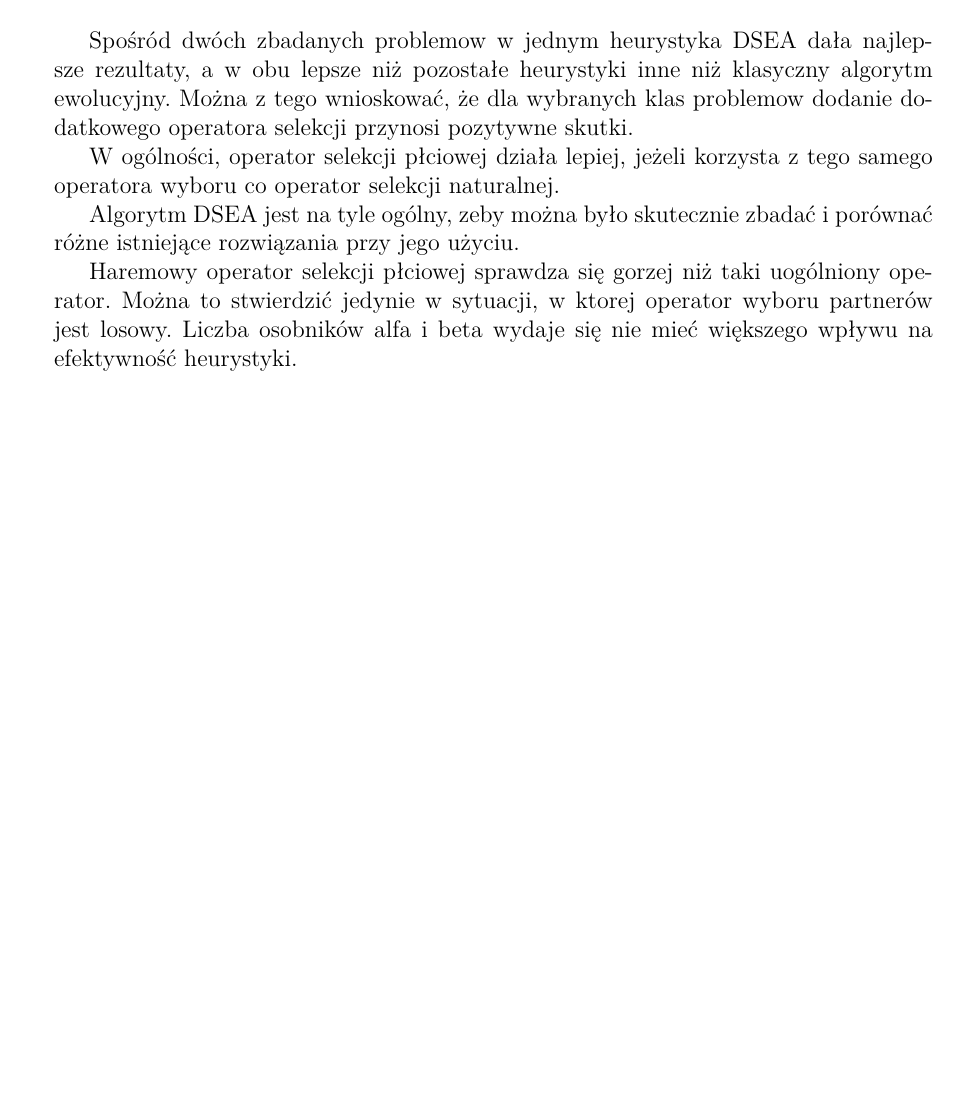
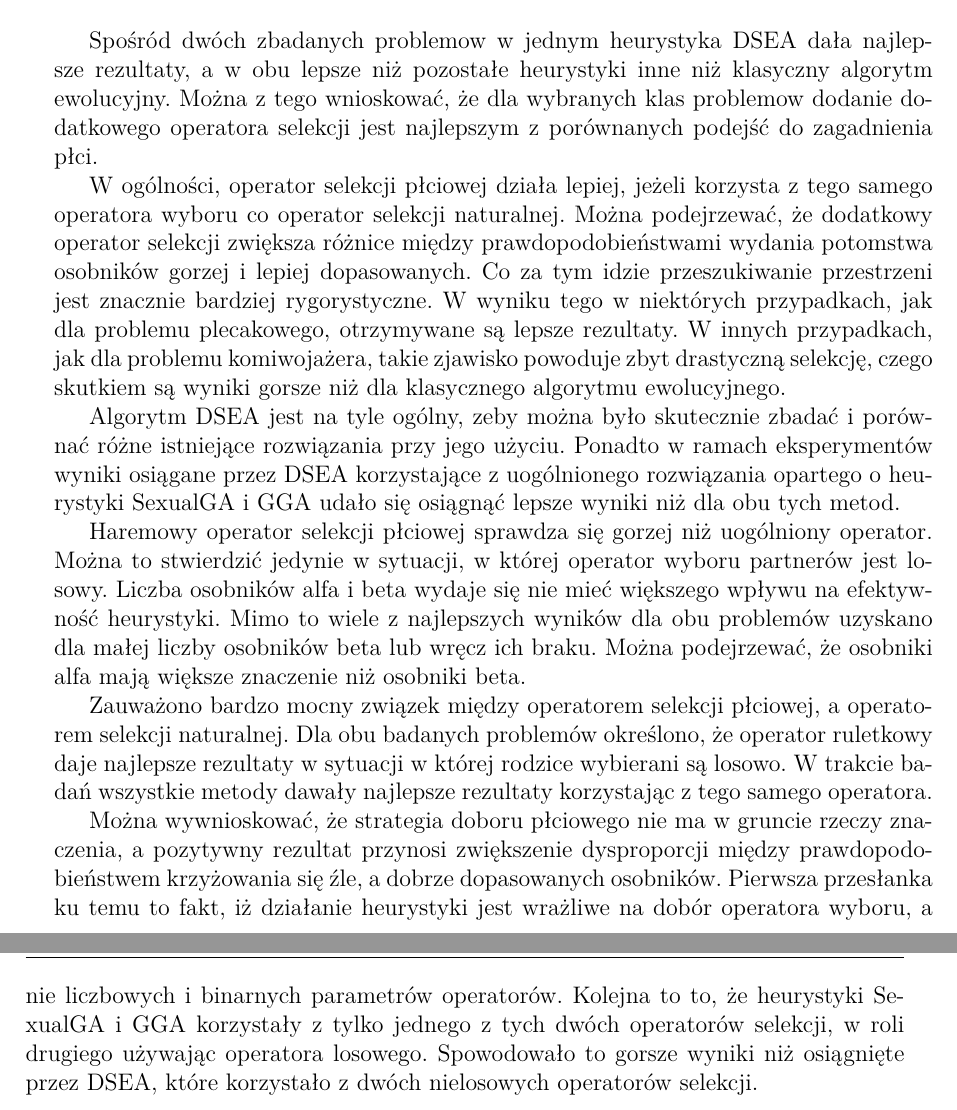
Before and after one commit to FilipMalczak/Masters-thesis, a LaTeX thesis (FM_mgr.tex, which reads chapter6.tex): part of page 67 of 94 before the commit and two parts of pages 67 and 68 of 94 after it, the two joined at a grey line, cut so that both start at the same text, the shorter picture padded with empty space. The pictures show the PDF file FM_mgr.pdf that the author committed with the source.

Commit message:
Chapter 6

```diff
--- a/chapter6.tex
+++ b/chapter6.tex
@@ -4,16 +4,31 @@
 \chapter{Wnioski i spostrzeżenia}
 
 Spośród dwóch zbadanych problemow w jednym heurystyka DSEA dała najlepsze rezultaty, a w obu lepsze niż pozostałe heurystyki inne niż klasyczny algorytm ewolucyjny.
-Można z tego wnioskować, że dla wybranych klas problemow dodanie dodatkowego operatora selekcji przynosi pozytywne skutki.
+Można z tego wnioskować, że dla wybranych klas problemow dodanie dodatkowego operatora selekcji jest najlepszym z porównanych podejść do zagadnienia płci.
 
 W ogólności, operator selekcji płciowej działa lepiej, jeżeli korzysta z tego samego operatora wyboru co operator selekcji naturalnej.
+Można podejrzewać, że dodatkowy operator selekcji zwiększa różnice między prawdopodobieństwami wydania potomstwa osobników gorzej i lepiej dopasowanych.
+Co za tym idzie przeszukiwanie przestrzeni jest znacznie bardziej rygorystyczne.
+W wyniku tego w niektórych przypadkach, jak dla problemu plecakowego, otrzymywane są lepsze rezultaty.
+W innych przypadkach, jak dla problemu komiwojażera, takie zjawisko powoduje zbyt drastyczną selekcję, czego skutkiem są wyniki gorsze niż dla klasycznego algorytmu ewolucyjnego.
 
 Algorytm DSEA jest na tyle ogólny, zeby można było skutecznie zbadać i porównać różne istniejące rozwiązania przy jego użyciu.
+Ponadto w ramach eksperymentów wyniki osiągane przez DSEA korzystające z uogólnionego rozwiązania opartego o heurystyki SexualGA i GGA udało się osiągnąć lepsze wyniki niż dla obu tych metod.
 
-Haremowy operator selekcji płciowej sprawdza się gorzej niż taki uogólniony operator.
-Można to stwierdzić jedynie w sytuacji, w ktorej operator wyboru partnerów jest losowy.
+Haremowy operator selekcji płciowej sprawdza się gorzej niż uogólniony operator.
+Można to stwierdzić jedynie w sytuacji, w której operator wyboru partnerów jest losowy.
 Liczba osobników alfa i beta wydaje się nie mieć większego wpływu na efektywność heurystyki.
+Mimo to wiele z najlepszych wyników dla obu problemów uzyskano dla małej liczby osobników beta lub wręcz ich braku.
+Można podejrzewać, że osobniki alfa mają większe znaczenie niż osobniki beta.
 
+Zauważono bardzo mocny związek między operatorem selekcji płciowej, a operatorem selekcji naturalnej.
+Dla obu badanych problemów określono, że operator ruletkowy daje najlepsze rezultaty w sytuacji w której rodzice wybierani są losowo.
+W trakcie badań wszystkie metody dawały najlepsze rezultaty korzystając z tego samego operatora.
+
+Można wywnioskować, że strategia doboru płciowego nie ma w gruncie rzeczy znaczenia, a pozytywny rezultat przynosi zwiększenie dysproporcji między prawdopodobieństwem krzyżowania się źle, a dobrze dopasowanych osobników.
+Pierwsza przesłanka ku temu to fakt, iż działanie heurystyki jest wrażliwe na dobór operatora wyboru, a nie liczbowych i binarnych parametrów operatorów.
+Kolejna to to, że heurystyki SexualGA i GGA korzystały z tylko jednego z tych dwóch operatorów selekcji, w roli drugiego używając operatora losowego.
+Spowodowało to gorsze wyniki niż osiągnięte przez DSEA, które korzystało z dwóch nielosowych operatorów selekcji.
 
 
 
```
Also changed, not shown: chapter5b.tex (+1 -1 lines), FM_mgr.pdf.
